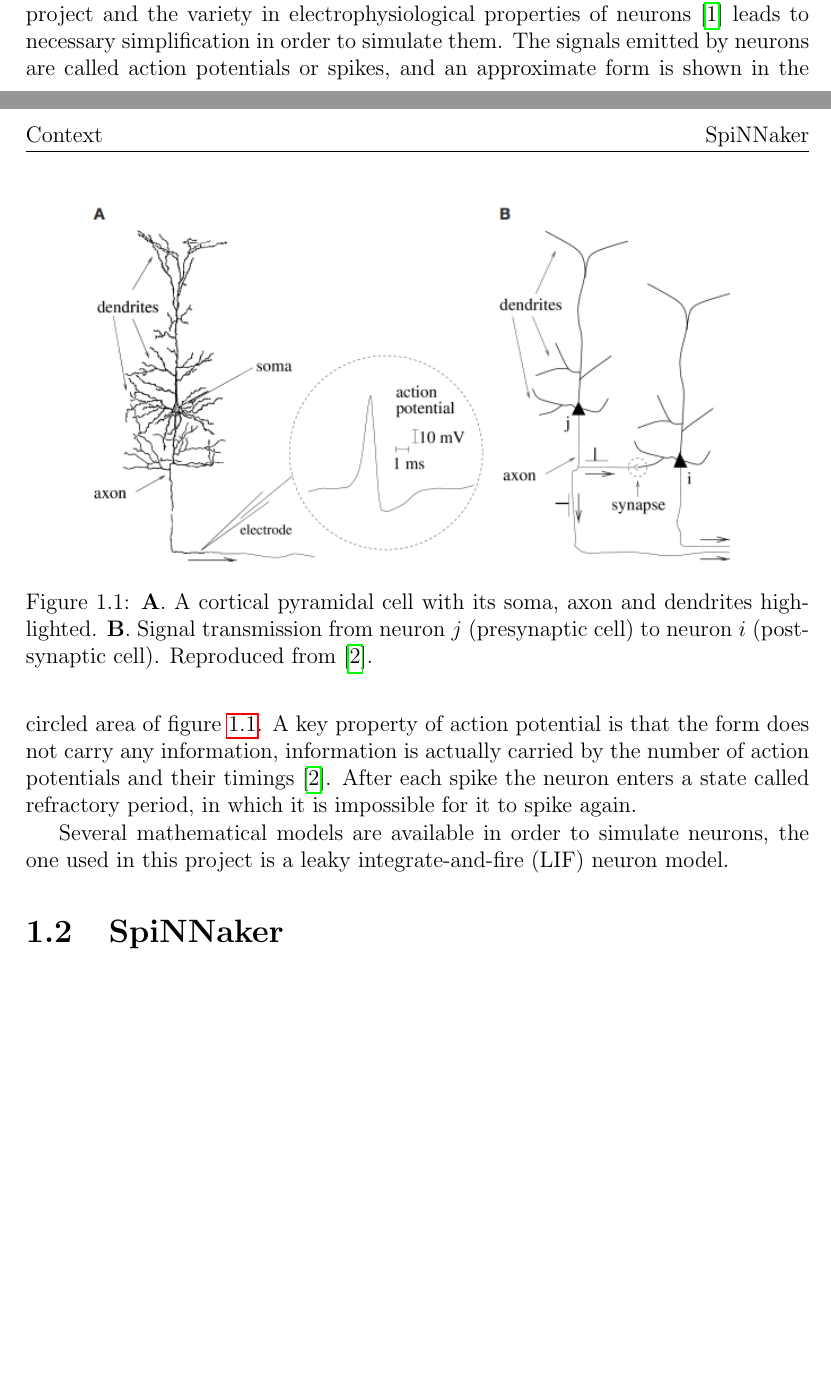
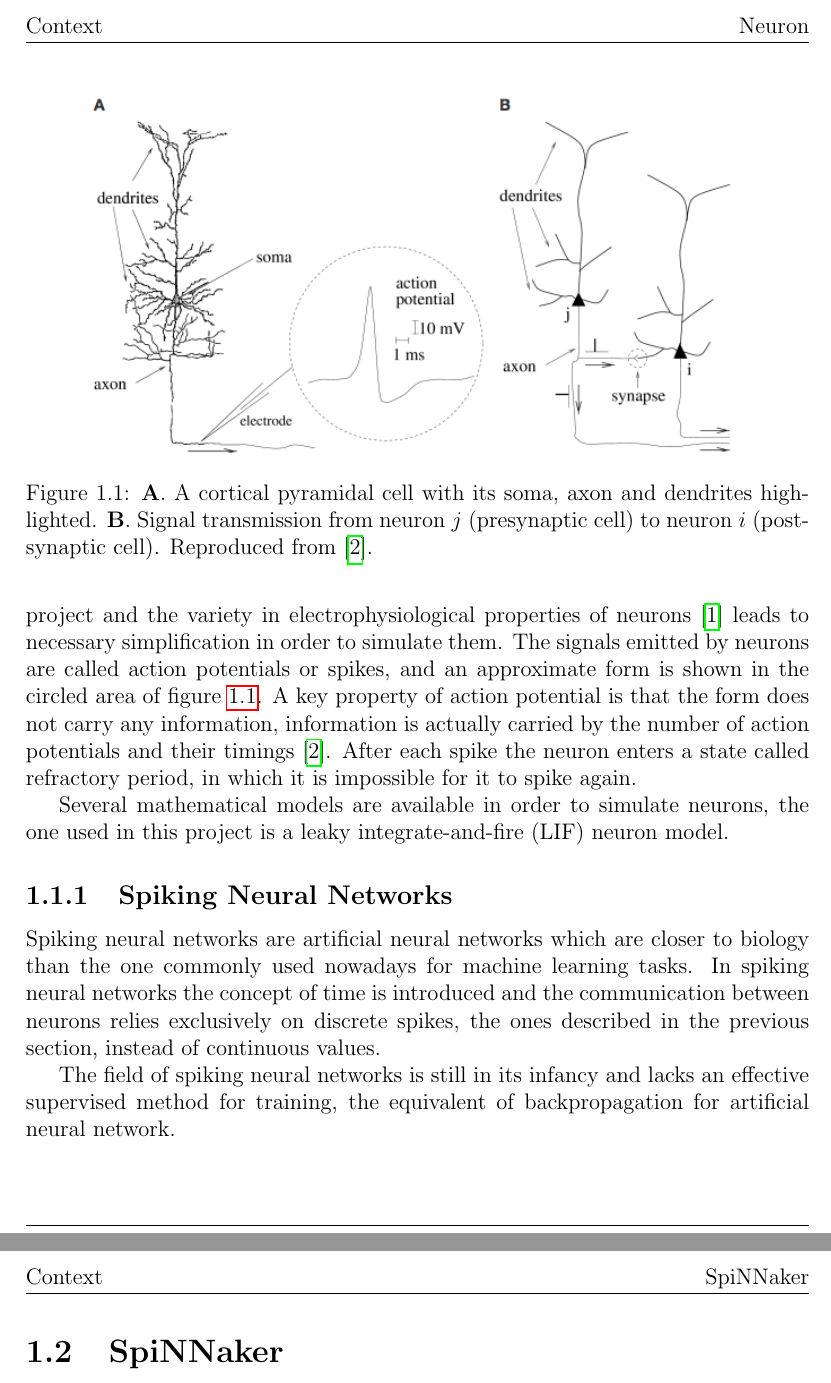
Before and after one commit to filippoferrari/bsc_dissertation, a LaTeX thesis (main.tex, which reads chapters/context.tex): two parts of pages 7 and 8 of 12 before the commit and two parts of pages 8 and 9 of 13 after it, joined at a grey line, cut so that both start at the same text, the shorter picture padded with empty space. Compiled offline with pdfLaTeX.

Commit message:
Temp push

```diff
--- a/chapters/context.tex
+++ b/chapters/context.tex
@@ -23,6 +25,11 @@ A neuron spikes when the current input carried by the dendrites exceeds a certai
 Several mathematical models are available in order to simulate neurons, the one used in this project is a leaky integrate-and-fire (LIF) neuron model.
 
 % TODO insert maths details of LIF model
+
+\subsection{Spiking Neural Networks}
+Spiking neural networks are artificial neural networks which are closer to biology than the one commonly used nowadays for machine learning tasks. In spiking neural networks the concept of time is introduced and the communication between neurons relies exclusively on discrete spikes, the ones described in the previous section, instead of continuous values.
+
+The field of spiking neural networks is still in its infancy and lacks an effective supervised method for training, the equivalent of backpropagation for artificial neural network.
 
 
 \section{SpiNNaker}
```
Also changed, not shown: chapters/context.tex (5 more changed lines).
